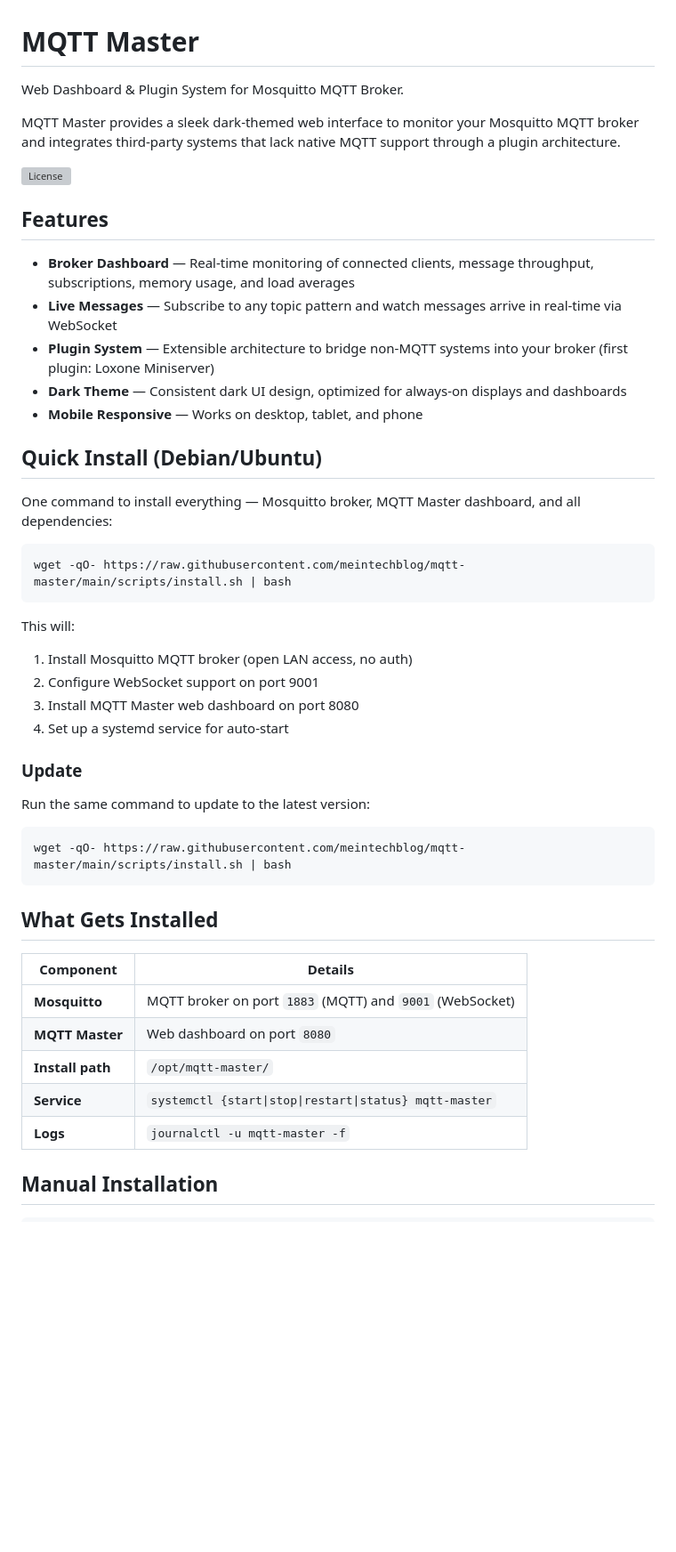
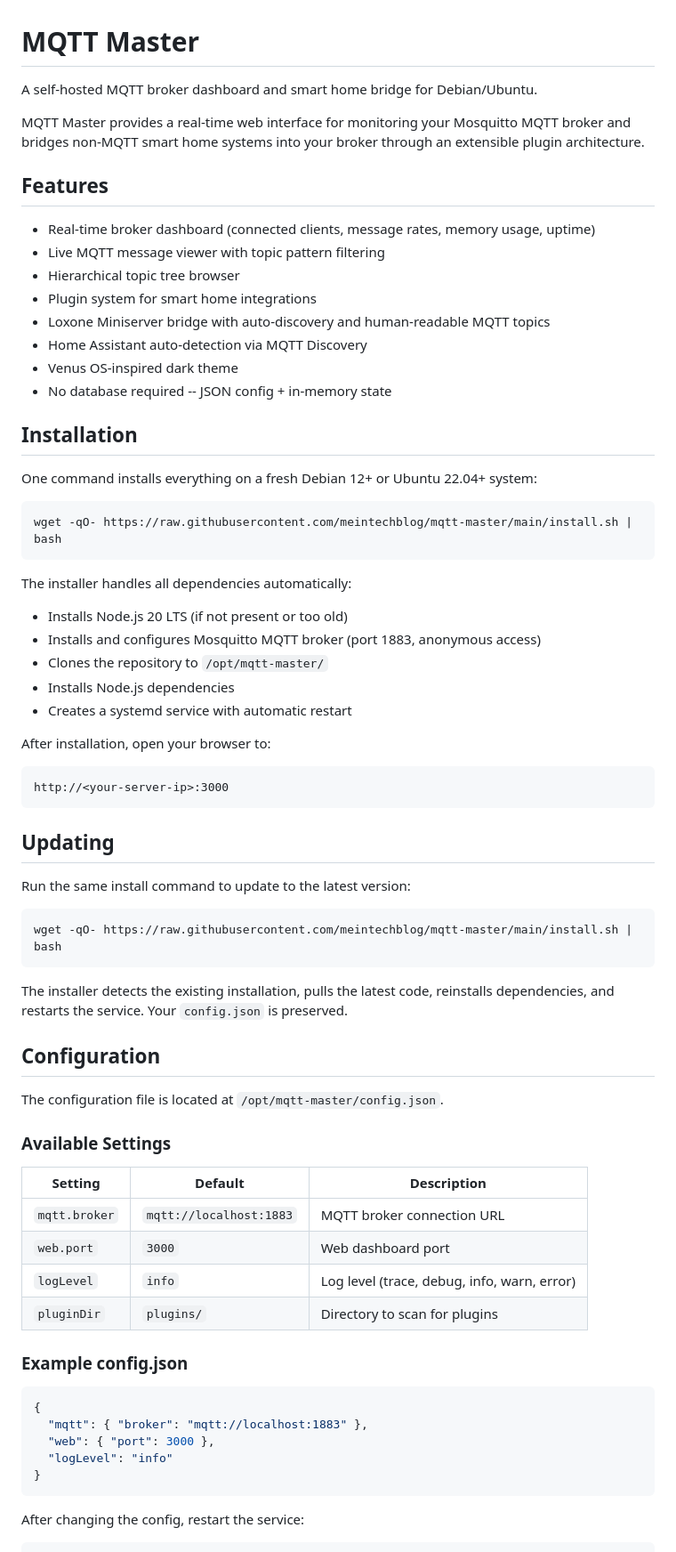
Before and after one commit to meintechblog/mqtt-master, a Markdown page: README.md, the part around one of its changes. Shown at 89% size. Rendered like a GitHub page; blank space fills up the shorter version; grey boxes are pictures that could not be loaded.

````diff
--- a/README.md
+++ b/README.md
@@ -1,51 +1,75 @@
 # MQTT Master
 
-Web Dashboard & Plugin System for Mosquitto MQTT Broker.
+A self-hosted MQTT broker dashboard and smart home bridge for Debian/Ubuntu.
 
-MQTT Master provides a sleek dark-themed web interface to monitor your Mosquitto MQTT broker and integrates third-party systems that lack native MQTT support through a plugin architecture.
-
-![License](https://img.shields.io/github/license/meintechblog/mqtt-master)
+MQTT Master provides a real-time web interface for monitoring your Mosquitto MQTT broker and bridges non-MQTT smart home systems into your broker through an extensible plugin architecture.
 
 ## Features
 
-- **Broker Dashboard** — Real-time monitoring of connected clients, message throughput, subscriptions, memory usage, and load averages
-- **Live Messages** — Subscribe to any topic pattern and watch messages arrive in real-time via WebSocket
-- **Plugin System** — Extensible architecture to bridge non-MQTT systems into your broker (first plugin: Loxone Miniserver)
-- **Dark Theme** — Consistent dark UI design, optimized for always-on displays and dashboards
-- **Mobile Responsive** — Works on desktop, tablet, and phone
+- Real-time broker dashboard (connected clients, message rates, memory usage, uptime)
+- Live MQTT message viewer with topic pattern filtering
+- Hierarchical topic tree browser
+- Plugin system for smart home integrations
+- Loxone Miniserver bridge with auto-discovery and human-readable MQTT topics
+- Home Assistant auto-detection via MQTT Discovery
+- Venus OS-inspired dark theme
+- No database required -- JSON config + in-memory state
 
-## Quick Install (Debian/Ubuntu)
+## Installation
 
-One command to install everything — Mosquitto broker, MQTT Master dashboard, and all dependencies:
+One command installs everything on a fresh Debian 12+ or Ubuntu 22.04+ system:
 
 ```bash
-wget -qO- https://raw.githubusercontent.com/meintechblog/mqtt-master/main/scripts/install.sh | bash
+wget -qO- https://raw.githubusercontent.com/meintechblog/mqtt-master/main/install.sh | bash
 ```
 
-This will:
-1. Install Mosquitto MQTT broker (open LAN access, no auth)
-2. Configure WebSocket support on port 9001
-3. Install MQTT Master web dashboard on port 8080
-4. Set up a systemd service for auto-start
+The installer handles all dependencies automatically:
 
-### Update
+- Installs Node.js 20 LTS (if not present or too old)
+- Installs and configures Mosquitto MQTT broker (port 1883, anonymous access)
+- Clones the repository to `/opt/mqtt-master/`
+- Installs Node.js dependencies
+- Creates a systemd service with automatic restart
 
-Run the same command to update to the latest version:
+After installation, open your browser to:
+
+```
+http://<your-server-ip>:3000
+```
+
+## Updating
+
+Run the same install command to update to the latest version:
 
 ```bash
-wget -qO- https://raw.githubusercontent.com/meintechblog/mqtt-master/main/scripts/install.sh | bash
+wget -qO- https://raw.githubusercontent.com/meintechblog/mqtt-master/main/install.sh | bash
 ```
 
-## What Gets Installed
+The installer detects the existing installation, pulls the latest code, reinstalls dependencies, and restarts the service. Your `config.json` is preserved.
 
-| Component | Details |
-|-----------|---------|
-| **Mosquitto** | MQTT broker on port `1883` (MQTT) and `9001` (WebSocket) |
-| **MQTT Master** | Web dashboard on port `8080` |
-| **Install path** | `/opt/mqtt-master/` |
-| **Service** | `systemctl {start\|stop\|restart\|status} mqtt-master` |
-| **Logs** | `journalctl -u mqtt-master -f` |
+## Configuration
 
-## Manual Installation
+The configuration file is located at `/opt/mqtt-master/config.json`.
+
+### Available Settings
+
+| Setting | Default | Description |
+|---------|---------|-------------|
+| `mqtt.broker` | `mqtt://localhost:1883` | MQTT broker connection URL |
+| `web.port` | `3000` | Web dashboard port |
+| `logLevel` | `info` | Log level (trace, debug, info, warn, error) |
+| `pluginDir` | `plugins/` | Directory to scan for plugins |
+
+### Example config.json
+
+```json
+{
+  "mqtt": { "broker": "mqtt://localhost:1883" },
+  "web": { "port": 3000 },
+  "logLevel": "info"
+}
+```
+
+After changing the config, restart the service:
 
 ```bash
````
Also changed, not shown: other parts of README.md (+121 -44 lines).
